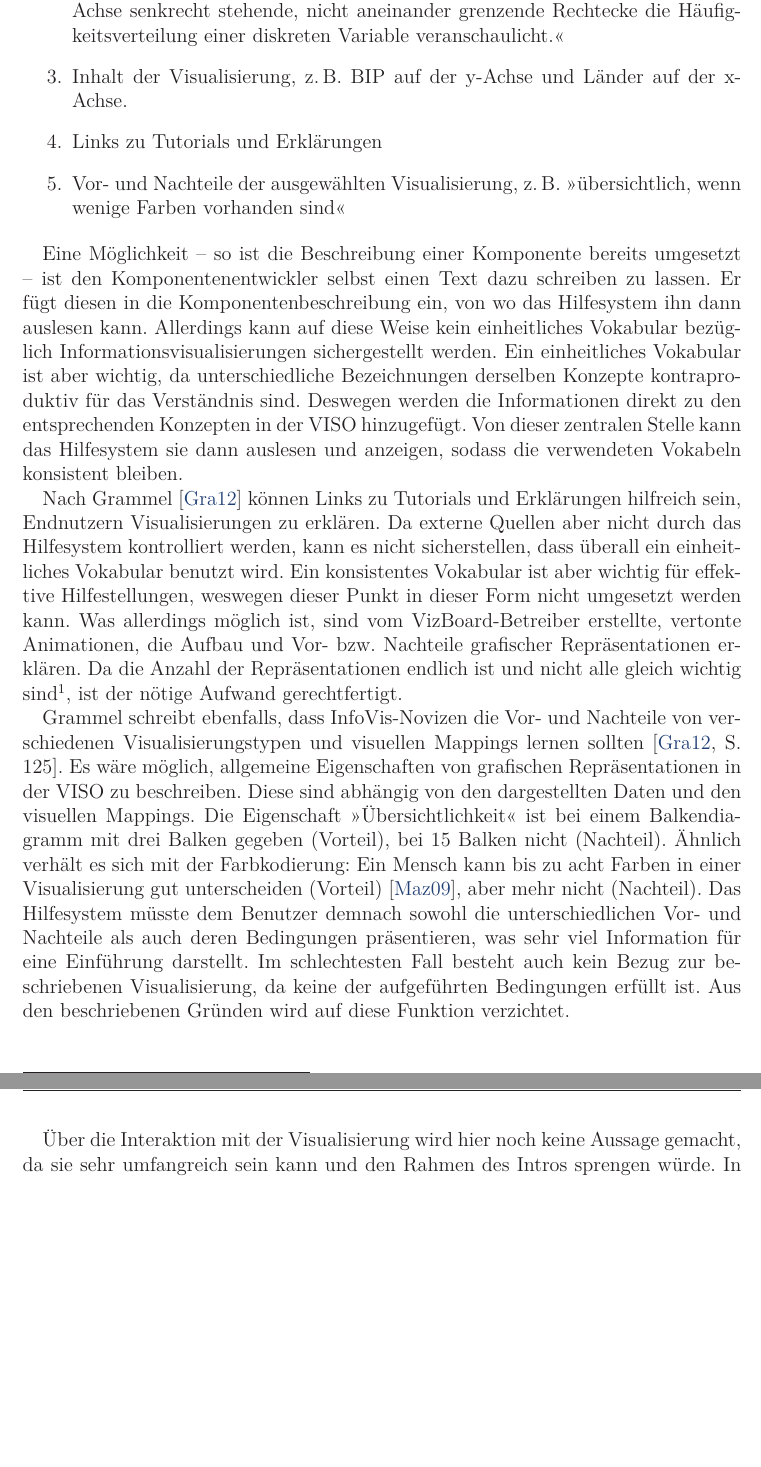
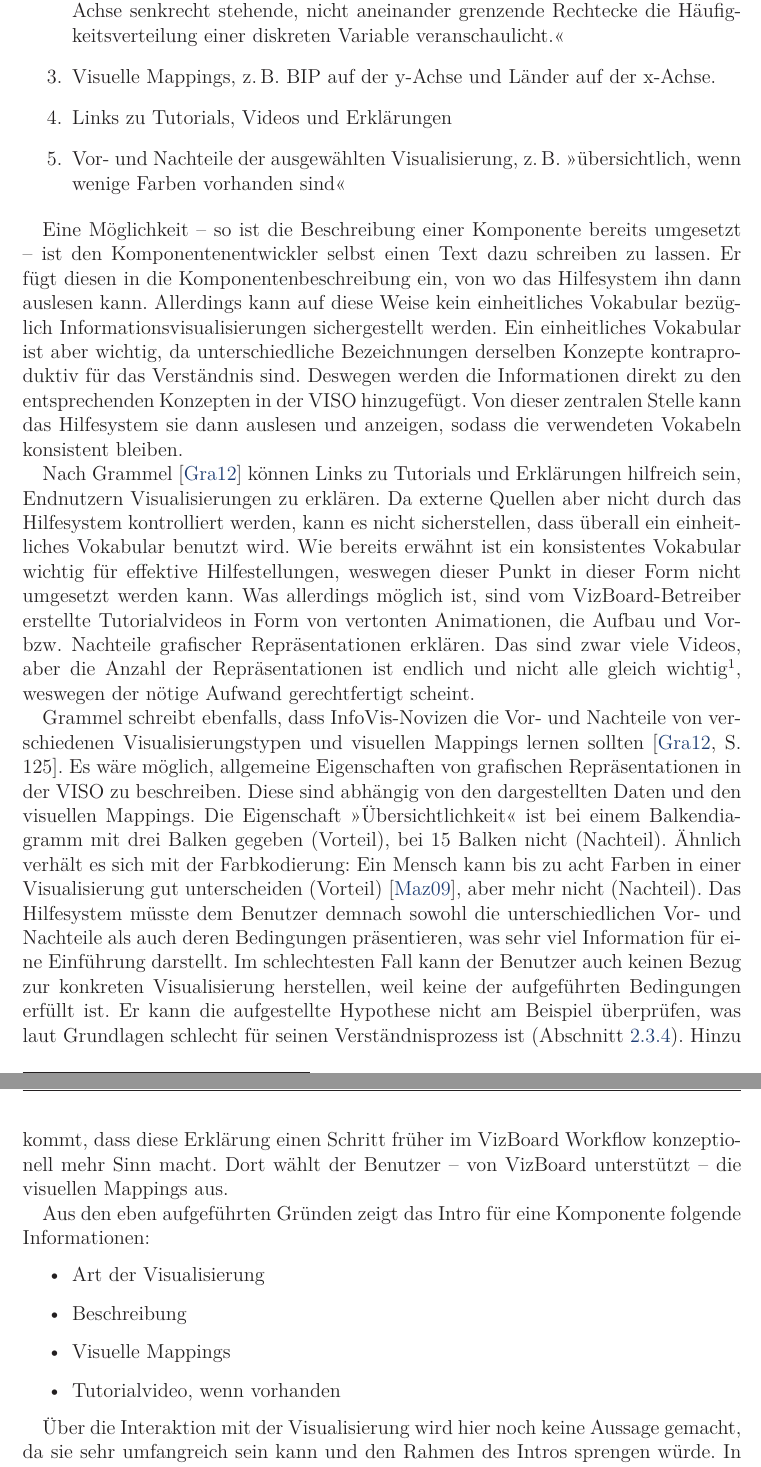
Before and after one commit to prayerslayer/diplomarbeit, a LaTeX thesis (da_piccolotto.tex): two parts of pages 33 and 34 of 60 before the commit and two parts of pages 33 and 34 of 59 after it, joined at a grey line, cut so that both start at the same text, the shorter picture padded with empty space. Compiled offline with pdfLaTeX; an older LaTeX class or package is replaced by its successor.

Commit message:
nomenklatur video vs animation

```diff
--- a/da_piccolotto.tex
+++ b/da_piccolotto.tex
@@ -712,8 +712,8 @@ Aus dem Szenario (Abschnitt~\ref{section:standderforschung:szenario}) wurde deut
 \begin{enumerate}
 	\item Art der Visualisierung, z.\,B. \enquote{Balkendiagramm}
 	\item Beschreibung der Visualisierung, z.\,B. \enquote{Ein Diagramm, das durch auf der x-Achse senkrecht stehende, nicht aneinander grenzende Rechtecke die Häufigkeitsverteilung einer diskreten Variable veranschaulicht.}
-	\item Inhalt der Visualisierung, z.\,B. BIP auf der y-Achse und Länder auf der x-Achse.
-	\item Links zu Tutorials und Erklärungen
+	\item Visuelle Mappings, z.\,B. BIP auf der y-Achse und Länder auf der x-Achse.
+	\item Links zu Tutorials, Videos und Erklärungen
 	\item Vor- und Nachteile der ausgewählten Visualisierung, z.\,B. \enquote{übersichtlich, wenn wenige Farben vorhanden sind}
 \end{enumerate}
 
@@ -723,10 +723,19 @@ Eine Möglichkeit -- so ist die Beschreibung einer Komponente bereits umgesetzt
 % was bleibt draußen?
 
 % links zu externen quellen
-Nach Grammel \cite{Grammel2012} können Links zu Tutorials und Erklärungen hilfreich sein, Endnutzern Visualisierungen zu erklären. Da externe Quellen aber nicht durch das Hilfesystem kontrolliert werden, kann es nicht sicherstellen, dass überall ein einheitliches Vokabular benutzt wird. Ein konsistentes Vokabular ist aber wichtig für effektive Hilfestellungen, weswegen dieser Punkt in dieser Form nicht umgesetzt werden kann. Was allerdings möglich ist, sind vom VizBoard-Betreiber erstellte, vertonte Animationen, die Aufbau und Vor- bzw. Nachteile grafischer Repräsentationen erklären. Da die Anzahl der Repräsentationen endlich ist und nicht alle gleich wichtig sind\footnote{Ein Balkendiagramm ist gängiger und deswegen leichter verständlich als eine Scatterplot Matrix.}, ist der nötige Aufwand gerechtfertigt.
+Nach Grammel \cite{Grammel2012} können Links zu Tutorials und Erklärungen hilfreich sein, Endnutzern Visualisierungen zu erklären. Da externe Quellen aber nicht durch das Hilfesystem kontrolliert werden, kann es nicht sicherstellen, dass überall ein einheitliches Vokabular benutzt wird. Wie bereits erwähnt ist ein konsistentes Vokabular wichtig für effektive Hilfestellungen, weswegen dieser Punkt in dieser Form nicht umgesetzt werden kann. Was allerdings möglich ist, sind vom VizBoard-Betreiber erstellte Tutorialvideos in Form von vertonten Animationen, die Aufbau und Vor- bzw. Nachteile grafischer Repräsentationen erklären. Das sind zwar viele Videos, aber die Anzahl der Repräsentationen ist endlich und nicht alle gleich wichtig\footnote{Ein Balkendiagramm ist gängiger und deswegen leichter verständlich als eine Scatterplot Matrix.}, weswegen der nötige Aufwand gerechtfertigt scheint.
 
 % vor- und nachteile
-Grammel schreibt ebenfalls, dass InfoVis-Novizen die Vor- und Nachteile von verschiedenen Visualisierungstypen und visuellen Mappings lernen sollten \cite[S. 125]{Grammel2012}. Es wäre möglich, allgemeine Eigenschaften von grafischen Repräsentationen in der VISO zu beschreiben. Diese sind abhängig von den dargestellten Daten und den visuellen Mappings. Die Eigenschaft \enquote{Übersichtlichkeit} ist bei einem Balkendiagramm mit drei Balken gegeben (Vorteil), bei 15 Balken nicht (Nachteil). Ähnlich verhält es sich mit der Farbkodierung: Ein Mensch kann bis zu acht Farben in einer Visualisierung gut unterscheiden (Vorteil) \cite{Mazza2009}, aber mehr nicht (Nachteil). Das Hilfesystem müsste dem Benutzer demnach sowohl die unterschiedlichen Vor- und Nachteile als auch deren Bedingungen präsentieren, was sehr viel Information für eine Einführung darstellt. Im schlechtesten Fall besteht auch kein Bezug zur beschriebenen Visualisierung, da keine der aufgeführten Bedingungen erfüllt ist. Aus den beschriebenen Gründen wird auf diese Funktion verzichtet.
+Grammel schreibt ebenfalls, dass InfoVis-Novizen die Vor- und Nachteile von verschiedenen Visualisierungstypen und visuellen Mappings lernen sollten \cite[S. 125]{Grammel2012}. Es wäre möglich, allgemeine Eigenschaften von grafischen Repräsentationen in der VISO zu beschreiben. Diese sind abhängig von den dargestellten Daten und den visuellen Mappings. Die Eigenschaft \enquote{Übersichtlichkeit} ist bei einem Balkendiagramm mit drei Balken gegeben (Vorteil), bei 15 Balken nicht (Nachteil). Ähnlich verhält es sich mit der Farbkodierung: Ein Mensch kann bis zu acht Farben in einer Visualisierung gut unterscheiden (Vorteil) \cite{Mazza2009}, aber mehr nicht (Nachteil). Das Hilfesystem müsste dem Benutzer demnach sowohl die unterschiedlichen Vor- und Nachteile als auch deren Bedingungen präsentieren, was sehr viel Information für eine Einführung darstellt. Im schlechtesten Fall kann der Benutzer auch keinen Bezug zur konkreten Visualisierung herstellen, weil keine der aufgeführten Bedingungen erfüllt ist. Er kann die aufgestellte Hypothese nicht am Beispiel überprüfen, was laut Grundlagen schlecht für seinen Verständnisprozess ist (Abschnitt~\ref{section:standderforschung:grundlagen:user_assistance:sensemaking}). Hinzu kommt, dass diese Erklärung einen Schritt früher im VizBoard Workflow konzeptionell mehr Sinn macht. Dort wählt der Benutzer -- von VizBoard unterstützt -- die visuellen Mappings aus.
+
+Aus den eben aufgeführten Gründen zeigt das Intro für eine Komponente folgende Informationen:
+
+\begin{itemize}
+	\item Art der Visualisierung
+	\item Beschreibung
+	\item Visuelle Mappings
+	\item Tutorialvideo, wenn vorhanden
+\end{itemize}
 
 % interaktionshilfen - kommen später
 
```
Also changed, not shown: da_piccolotto.tex (2 more changed lines).
